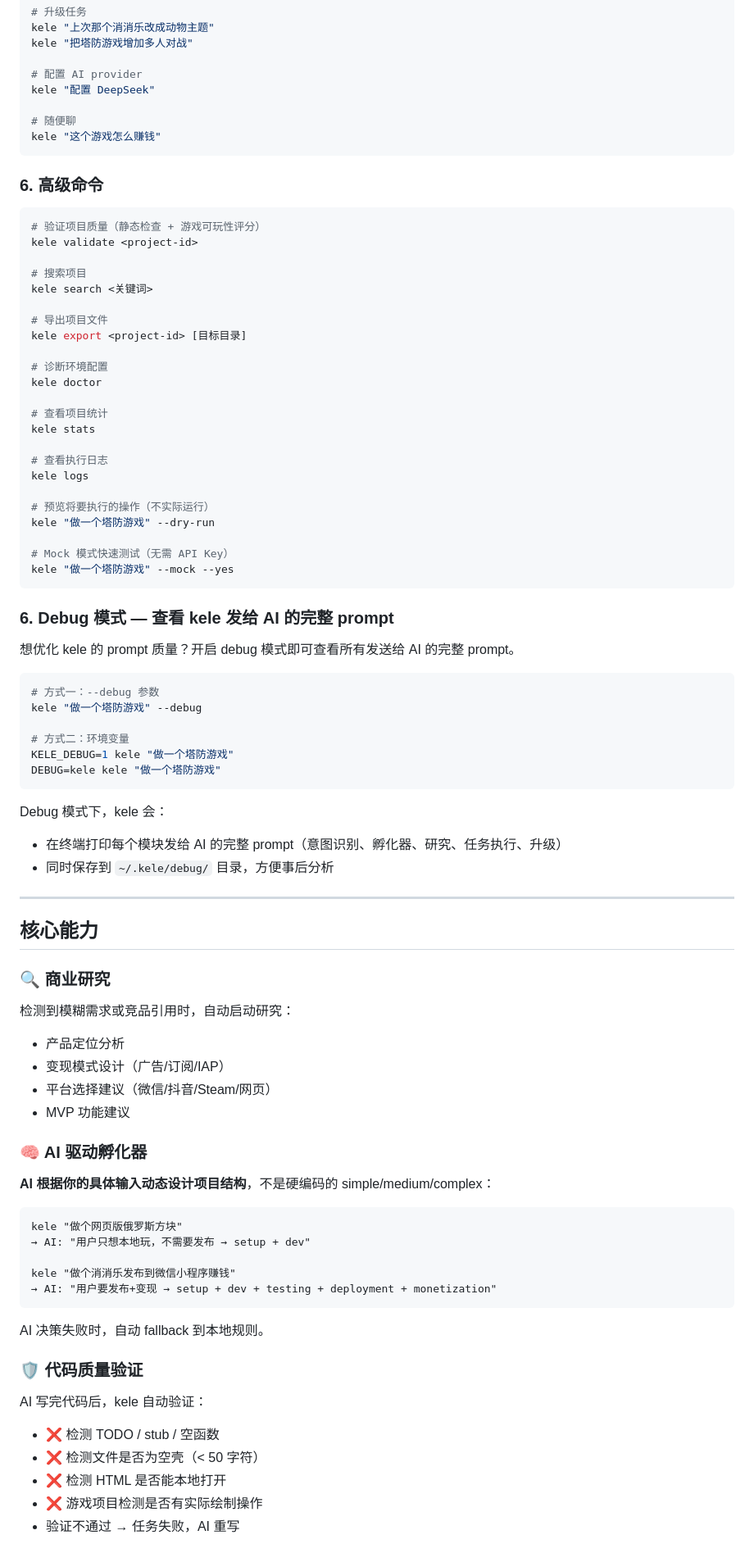
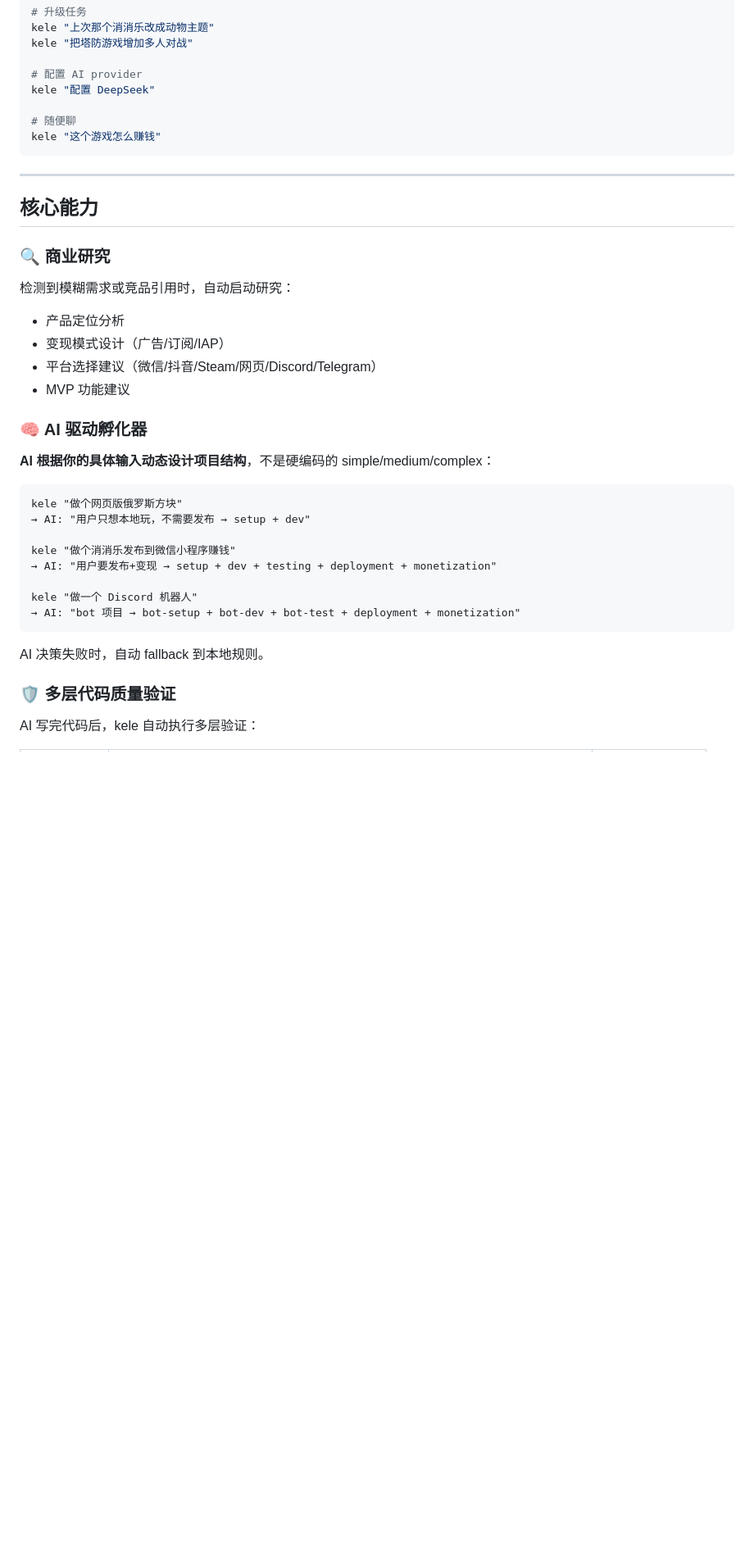
Before and after one commit to wudisongshu/kele, a Markdown page: README.md, the part around one of its changes. Shown at 82% size. GitHub-like rendering; blank space fills up the shorter version.

````diff
--- a/README.md
+++ b/README.md
@@ -103,51 +167,6 @@ kele "配置 DeepSeek"
 kele "这个游戏怎么赚钱"
 ```
 
-### 6. 高级命令
-
-```bash
-# 验证项目质量（静态检查 + 游戏可玩性评分）
-kele validate <project-id>
-
-# 搜索项目
-kele search <关键词>
-
-# 导出项目文件
-kele export <project-id> [目标目录]
-
-# 诊断环境配置
-kele doctor
-
-# 查看项目统计
-kele stats
-
-# 查看执行日志
-kele logs
-
-# 预览将要执行的操作（不实际运行）
-kele "做一个塔防游戏" --dry-run
-
-# Mock 模式快速测试（无需 API Key）
-kele "做一个塔防游戏" --mock --yes
-```
-
-### 6. Debug 模式 — 查看 kele 发给 AI 的完整 prompt
-
-想优化 kele 的 prompt 质量？开启 debug 模式即可查看所有发送给 AI 的完整 prompt。
-
-```bash
-# 方式一：--debug 参数
-kele "做一个塔防游戏" --debug
-
-# 方式二：环境变量
-KELE_DEBUG=1 kele "做一个塔防游戏"
-DEBUG=kele kele "做一个塔防游戏"
-```
-
-Debug 模式下，kele 会：
-- 在终端打印每个模块发给 AI 的完整 prompt（意图识别、孵化器、研究、任务执行、升级）
-- 同时保存到 `~/.kele/debug/` 目录，方便事后分析
-
 ---
 
 ## 核心能力
@@ -156,7 +175,7 @@ Debug 模式下，kele 会：
 检测到模糊需求或竞品引用时，自动启动研究：
 - 产品定位分析
 - 变现模式设计（广告/订阅/IAP）
-- 平台选择建议（微信/抖音/Steam/网页）
+- 平台选择建议（微信/抖音/Steam/网页/Discord/Telegram）
 - MVP 功能建议
 
 ### 🧠 AI 驱动孵化器
@@ -168,15 +187,13 @@ kele "做个网页版俄罗斯方块"
 
 kele "做个消消乐发布到微信小程序赚钱"
 → AI: "用户要发布+变现 → setup + dev + testing + deployment + monetization"
+
+kele "做一个 Discord 机器人"
+→ AI: "bot 项目 → bot-setup + bot-dev + bot-test + deployment + monetization"
 ```
 
 AI 决策失败时，自动 fallback 到本地规则。
 
-### 🛡️ 代码质量验证
-AI 写完代码后，kele 自动验证：
-- ❌ 检测 TODO / stub / 空函数
-- ❌ 检测文件是否为空壳（< 50 字符）
-- ❌ 检测 HTML 是否能本地打开
-- ❌ 游戏项目检测是否有实际绘制操作
-- 验证不通过 → 任务失败，AI 重写
+### 🛡️ 多层代码质量验证
+AI 写完代码后，kele 自动执行多层验证：
 
````
Also changed, not shown: other parts of README.md (+133 -50 lines).
